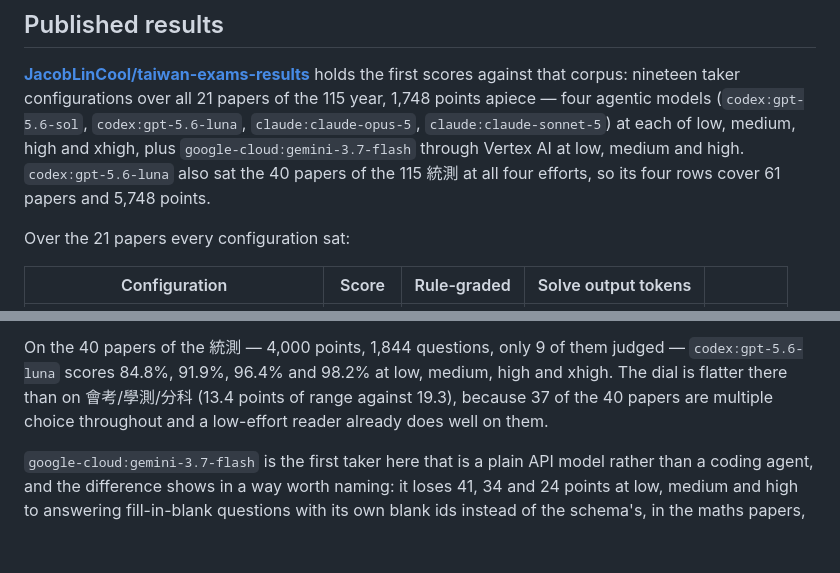
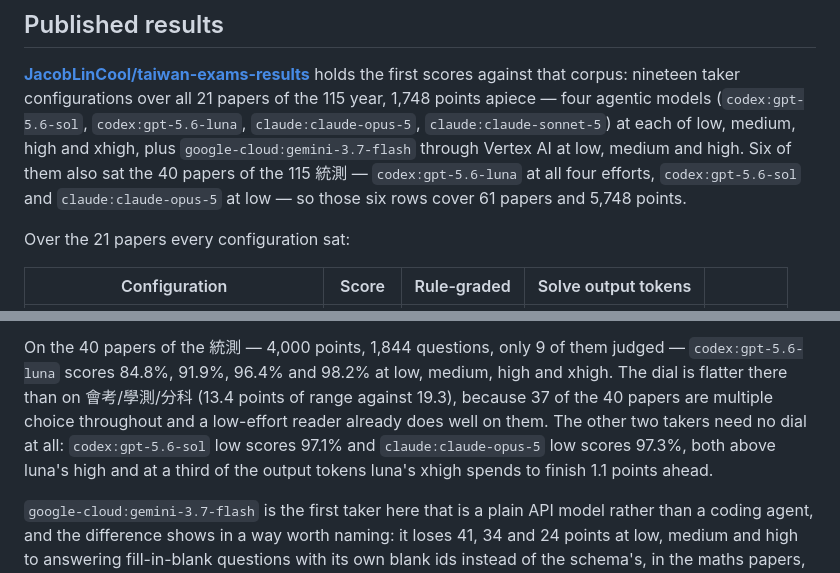
Before and after one commit to JacobLinCool/any-to-bench, a Markdown page: README.md, 2 parts joined by grey strips. Drawn GitHub-style; blank space fills up the shorter version.

```diff
--- a/README.md
+++ b/README.md
@@ -105,8 +105,9 @@ all 21 papers of the 115 year, 1,748 points apiece — four agentic models
 (`codex:gpt-5.6-sol`, `codex:gpt-5.6-luna`, `claude:claude-opus-5`,
 `claude:claude-sonnet-5`) at each of low, medium, high and xhigh, plus
 `google-cloud:gemini-3.7-flash` through Vertex AI at low, medium and high.
-`codex:gpt-5.6-luna` also sat the 40 papers of the 115 統測 at all four efforts,
-so its four rows cover 61 papers and 5,748 points.
+Six of them also sat the 40 papers of the 115 統測 — `codex:gpt-5.6-luna` at all
+four efforts, `codex:gpt-5.6-sol` and `claude:claude-opus-5` at low — so those
+six rows cover 61 papers and 5,748 points.
 
 Over the 21 papers every configuration sat:
 
@@ -132,7 +133,10 @@ On the 40 papers of the 統測 — 4,000 points, 1,844 questions, only 9 of them
 judged — `codex:gpt-5.6-luna` scores 84.8%, 91.9%, 96.4% and 98.2% at low,
 medium, high and xhigh. The dial is flatter there than on 會考/學測/分科 (13.4
 points of range against 19.3), because 37 of the 40 papers are multiple choice
-throughout and a low-effort reader already does well on them.
+throughout and a low-effort reader already does well on them. The other two
+takers need no dial at all: `codex:gpt-5.6-sol` low scores 97.1% and
+`claude:claude-opus-5` low scores 97.3%, both above luna's high and at a third
+of the output tokens luna's xhigh spends to finish 1.1 points ahead.
 
 `google-cloud:gemini-3.7-flash` is the first taker here that is a plain API
 model rather than a coding agent, and the difference shows in a way worth
```
Also changed, not shown: PRODUCT.md (+6 -4 lines).
